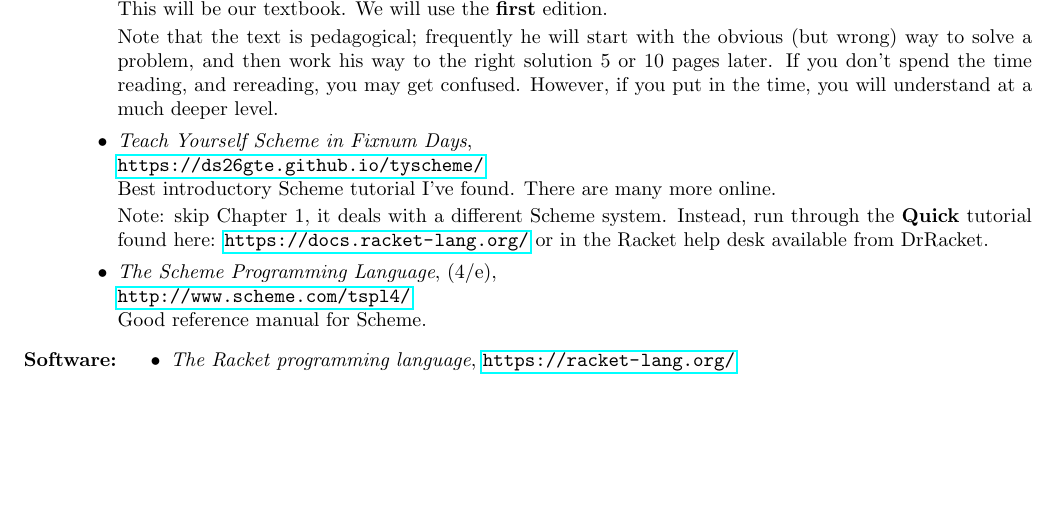
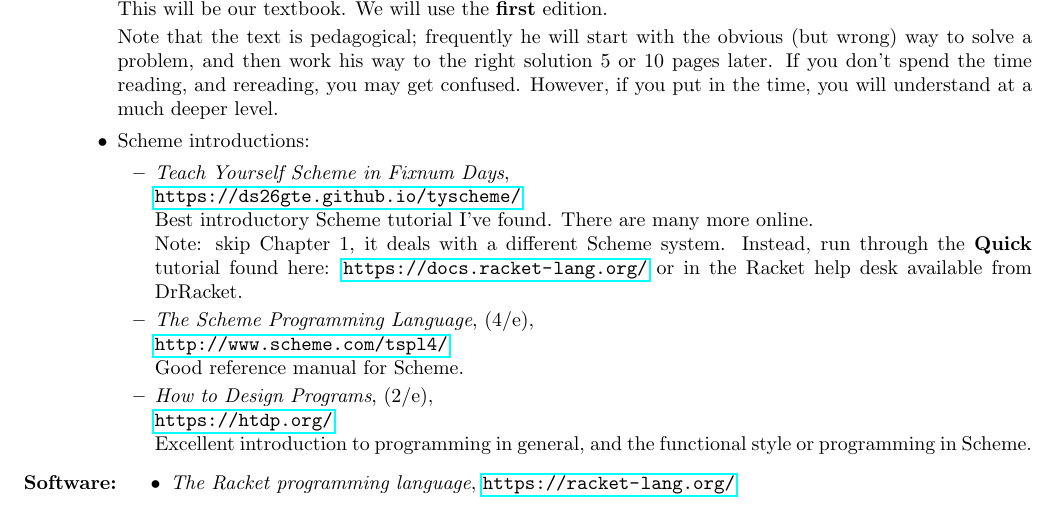
Before and after one commit to geofmatthews/csci312, a LaTeX document (syllabus/syllabus.tex): part of page 1 of 3, cut so that both start at the same text, the shorter picture padded with empty space. Compiled offline with pdfLaTeX.

Commit message:
syllabus

```diff
--- a/syllabus/syllabus.tex
+++ b/syllabus/syllabus.tex
@@ -70,6 +70,8 @@ way to the right solution 5 or 10 pages later.  If you don't spend the
 time reading, and rereading, you may get confused.  However, if you
 put in the time, you will understand at a much deeper level.
 
+\item Scheme introductions:
+\begin{itemize}
 
 \item {\em Teach Yourself Scheme in Fixnum Days}, \\
 \url{https://ds26gte.github.io/tyscheme/}\\
@@ -84,6 +86,13 @@ the Racket help desk available from DrRacket.
 \item {\em The Scheme Programming Language}, (4/e),\\
 \url{http://www.scheme.com/tspl4/}\\
 Good reference manual for Scheme.
+
+\item {\em How to Design Programs}, (2/e),\\
+\url{https://htdp.org/}\\
+Excellent introduction to programming in general, and the
+functional style or programming in Scheme.
+
+\end{itemize}
 \end{itemize}
 
 \myitem{Software:}
```
Also changed, not shown: syllabus/syllabus.pdf, 2 other files.
